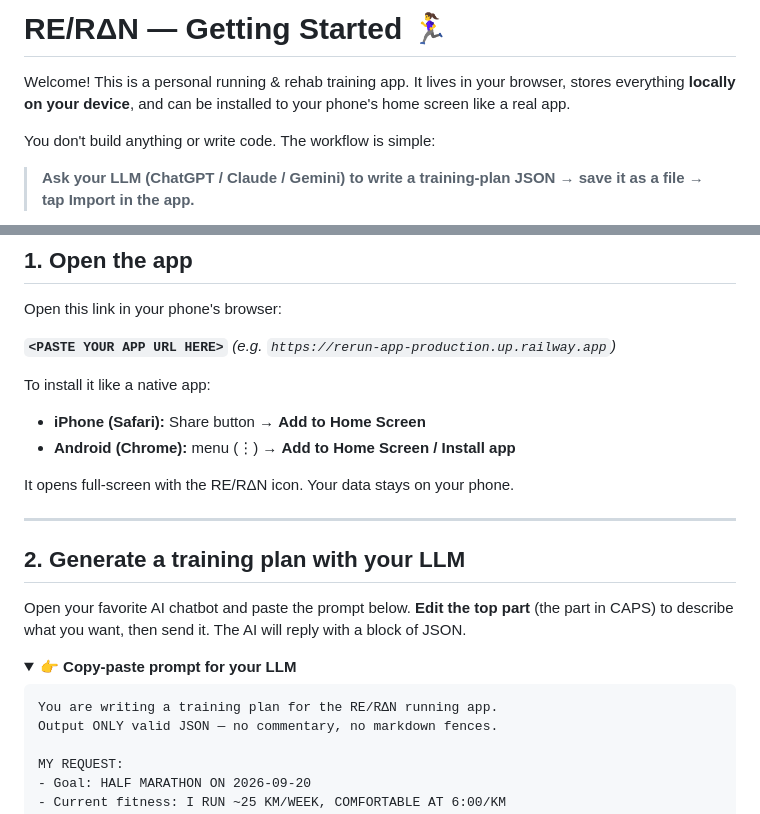
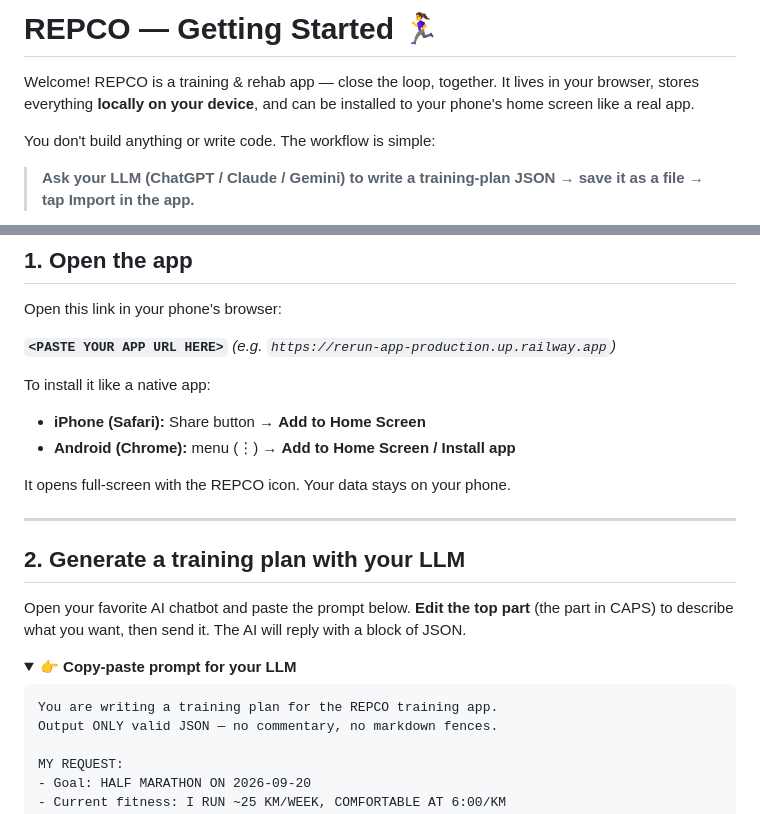
Before and after one commit to chile-svg/rerun-app, a Markdown page: GETTING_STARTED.md, 2 parts joined by grey strips. Drawn GitHub-style; folded sections open.

````diff
--- a/GETTING_STARTED.md
+++ b/GETTING_STARTED.md
@@ -1,6 +1,6 @@
-# RE/RΔN — Getting Started 🏃‍♀️
+# REPCO — Getting Started 🏃‍♀️
 
-Welcome! This is a personal running & rehab training app. It lives in your browser, stores everything **locally on your device**, and can be installed to your phone's home screen like a real app.
+Welcome! REPCO is a training & rehab app — close the loop, together. It lives in your browser, stores everything **locally on your device**, and can be installed to your phone's home screen like a real app.
 
 You don't build anything or write code. The workflow is simple:
 
@@ -20,7 +20,7 @@ To install it like a native app:
 - **iPhone (Safari):** Share button → **Add to Home Screen**
 - **Android (Chrome):** menu (⋮) → **Add to Home Screen / Install app**
 
-It opens full-screen with the RE/RΔN icon. Your data stays on your phone.
+It opens full-screen with the REPCO icon. Your data stays on your phone.
 
 ---
 
@@ -32,7 +32,7 @@ Open your favorite AI chatbot and paste the prompt below. **Edit the top part**
 <summary><b>👉 Copy-paste prompt for your LLM</b></summary>
 
 ```
-You are writing a training plan for the RE/RΔN running app.
+You are writing a training plan for the REPCO training app.
 Output ONLY valid JSON — no commentary, no markdown fences.
 
 MY REQUEST:
````
Also changed, not shown: README.md (+3 -3 lines).
